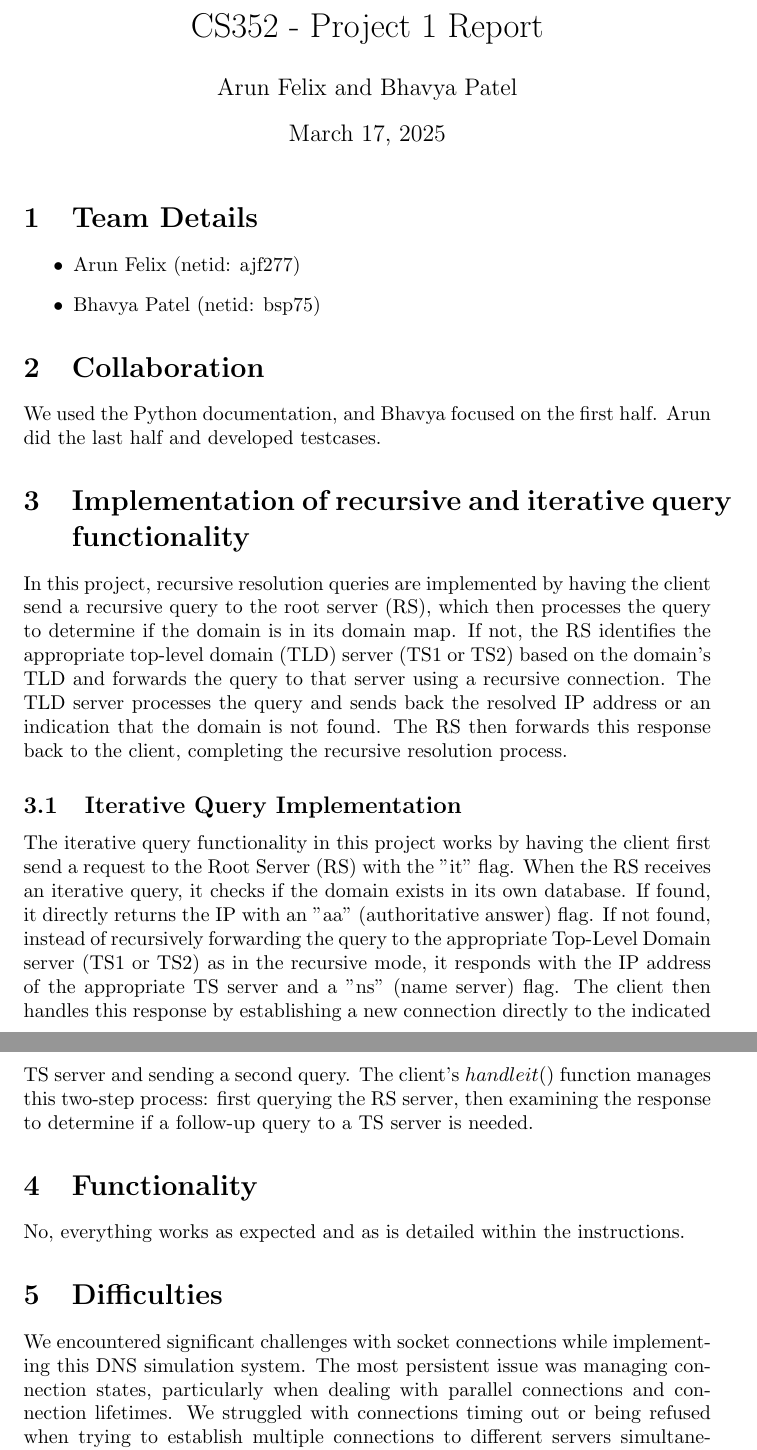
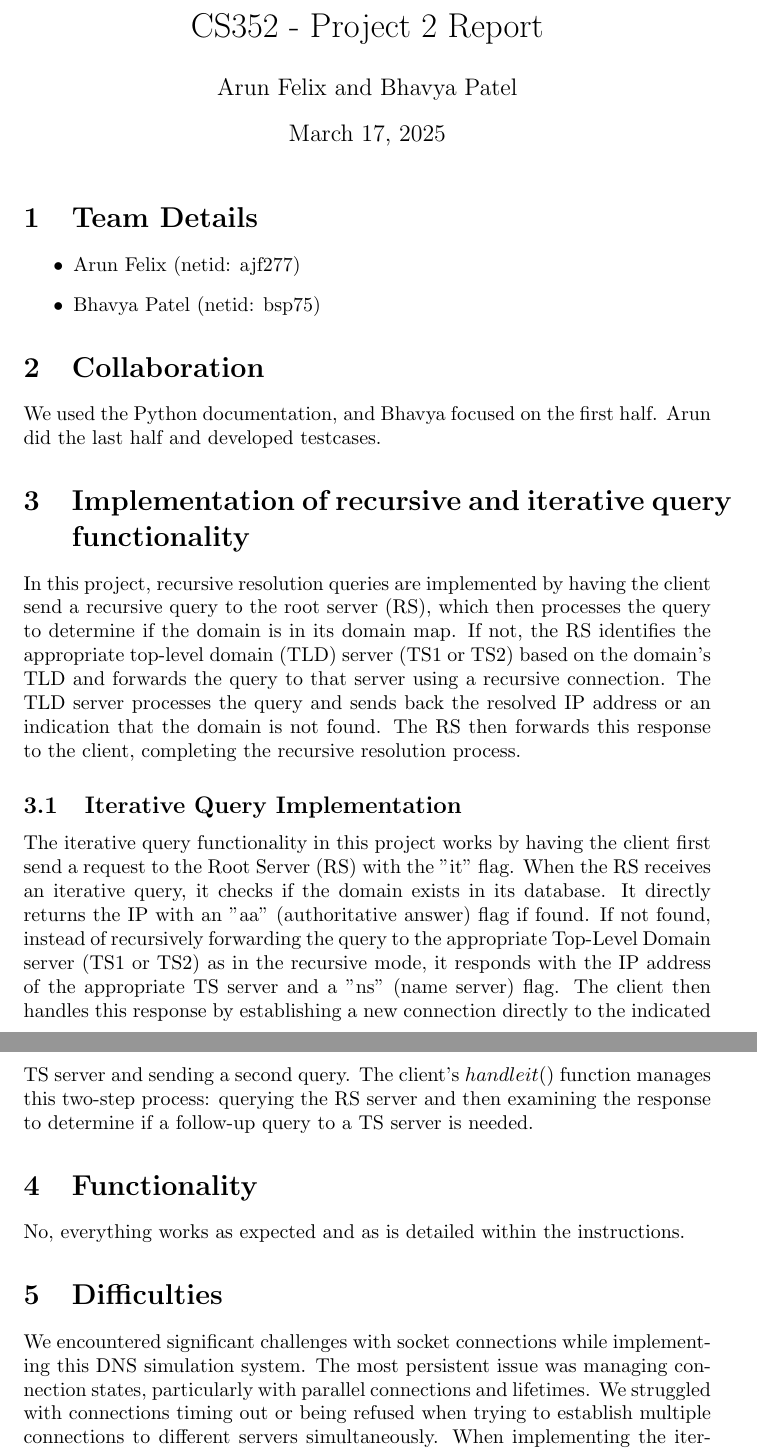
Before and after one commit to AFE123x/CS352-Repository, a LaTeX document (project2/report/report.tex): two parts of pages 1 and 2 of 3, joined at a grey line, cut so that both start at the same text. Compiled offline with pdfLaTeX.

Commit message:
latex update

```diff
--- a/project2/report/report.tex
+++ b/project2/report/report.tex
@@ -1,7 +1,7 @@
 \documentclass{article}
 
 \begin{document}
-\title{CS352 - Project 1 Report}
+\title{CS352 - Project 2 Report}
 \author{Arun Felix and Bhavya Patel}
 \maketitle
 
@@ -21,14 +21,14 @@ We used the Python documentation, and Bhavya focused on the first half. Arun did
 In this project, recursive resolution queries are implemented by having the client send a recursive query to the root server (RS), which then processes the query to determine if the domain is in its domain map.
 If not, the RS identifies the appropriate top-level domain (TLD) server (TS1 or TS2) based on the domain's TLD and forwards the query to that server using a recursive connection.
 The TLD server processes the query and sends back the resolved IP address or an indication that the domain is not found.
-The RS then forwards this response back to the client, completing the recursive resolution process.
+The RS then forwards this response to the client, completing the recursive resolution process.
 
 \subsection{Iterative Query Implementation}
 
-The iterative query functionality in this project works by having the client first send a request to the Root Server (RS) with the "it" flag. When the RS receives an iterative query, it checks if the domain exists in its own database.
-If found, it directly returns the IP with an "aa" (authoritative answer) flag.
+The iterative query functionality in this project works by having the client first send a request to the Root Server (RS) with the "it" flag. When the RS receives an iterative query, it checks if the domain exists in its database.
+It directly returns the IP with an "aa" (authoritative answer) flag if found.
 If not found, instead of recursively forwarding the query to the appropriate Top-Level Domain server (TS1 or TS2) as in the recursive mode, it responds with the IP address of the appropriate TS server and a "ns" (name server) flag.
-The client then handles this response by establishing a new connection directly to the indicated TS server and sending a second query. The client's $handleit()$ function manages this two-step process: first querying the RS server, then examining the response to determine if a follow-up query to a TS server is needed.
+The client then handles this response by establishing a new connection directly to the indicated TS server and sending a second query. The client's $handleit()$ function manages this two-step process: querying the RS server and then examining the response to determine if a follow-up query to a TS server is needed.
 
 
 \section{Functionality}
@@ -38,7 +38,7 @@ No, everything works as expected and as is detailed within the instructions.
 
 \section{Difficulties}
 
-We encountered significant challenges with socket connections while implementing this DNS simulation system. The most persistent issue was managing connection states, particularly when dealing with parallel connections and connection lifetimes. We struggled with connections timing out or being refused when trying to establish multiple connections to different servers simultaneously. When implementing the iterative query mode, we had to be careful about properly opening and closing sockets between the client and various servers to prevent resource leaks. Additionally, in the recursive implementation, the Root Server needed to maintain its connection with the client while simultaneously establishing new connections to the TS servers, which created complexity in connection management. We had to implement careful error handling and connection cleanup to ensure that sockets were properly closed even when errors occurred, preventing resource exhaustion. These networking challenges highlighted the complexities of distributed systems communication where timing and connection state management are critical factors.
+We encountered significant challenges with socket connections while implementing this DNS simulation system. The most persistent issue was managing connection states, particularly with parallel connections and lifetimes. We struggled with connections timing out or being refused when trying to establish multiple connections to different servers simultaneously. When implementing the iterative query mode, we had to be careful about properly opening and closing sockets between the client and various servers to prevent resource leaks. Additionally, in the recursive implementation, the Root Server needed to maintain its connection with the client while simultaneously establishing new connections to the TS servers, which created complexity in connection management. We had to implement careful error handling and connection cleanup to ensure that sockets were properly closed even when errors occurred, preventing resource exhaustion. These networking challenges highlighted the complexities of distributed systems communication where timing and connection state management are critical factors.
 
 \section{What did we learn?}
 
```
